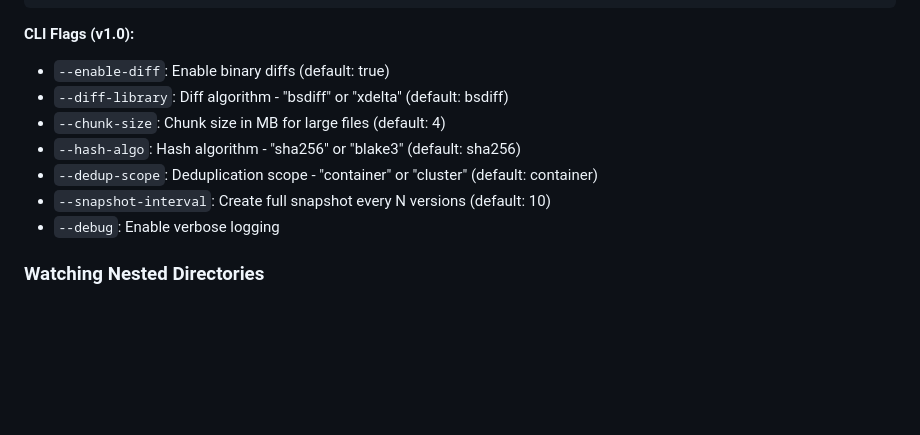
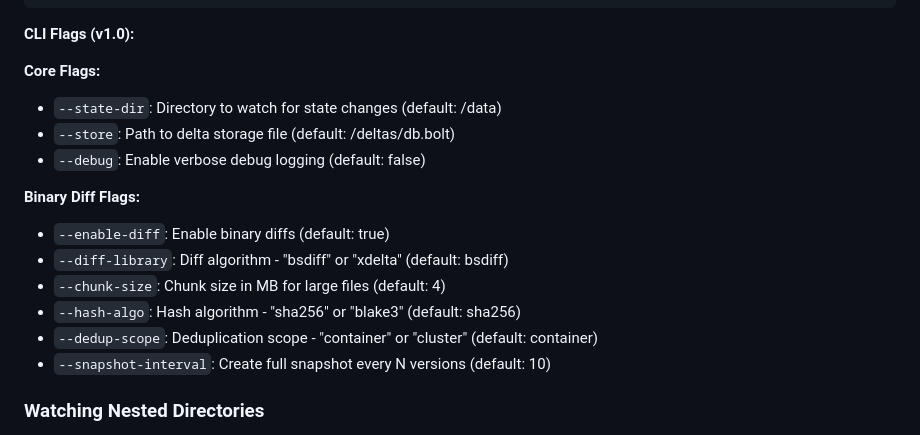
Before and after one commit to saworbit/diffkeeper, a Markdown page: README.md, the part around the change. Rendered like a GitHub page; blank space fills up the shorter version.

Commit message:
Complete CLI flags documentation in README
Added missing core flags (--state-dir, --store) to the CLI Flags section.
These flags were already implemented and used in examples but were missing
from the documented flags list.

Changes:
- Organized flags into "Core Flags" and "Binary Diff Flags" sections
- Added --state-dir and --store with their defaults
- Clarified --debug default value (false)

All 9 CLI flags now properly documented with defaults.

🤖 Generated with [Claude Code](https://claude.com/claude-code)

Co-Authored-By: Claude <noreply@anthropic.com>

````diff
--- a/README.md
+++ b/README.md
@@ -140,13 +140,19 @@ docker run -v ./deltas:/deltas nginx:alpine \
 ```
 
 **CLI Flags (v1.0):**
+
+**Core Flags:**
+- `--state-dir`: Directory to watch for state changes (default: /data)
+- `--store`: Path to delta storage file (default: /deltas/db.bolt)
+- `--debug`: Enable verbose debug logging (default: false)
+
+**Binary Diff Flags:**
 - `--enable-diff`: Enable binary diffs (default: true)
 - `--diff-library`: Diff algorithm - "bsdiff" or "xdelta" (default: bsdiff)
 - `--chunk-size`: Chunk size in MB for large files (default: 4)
 - `--hash-algo`: Hash algorithm - "sha256" or "blake3" (default: sha256)
 - `--dedup-scope`: Deduplication scope - "container" or "cluster" (default: container)
 - `--snapshot-interval`: Create full snapshot every N versions (default: 10)
-- `--debug`: Enable verbose logging
 
 ### Watching Nested Directories
 
````
